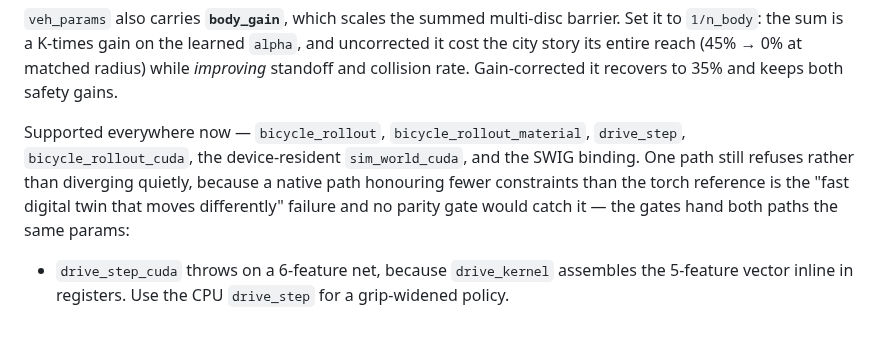
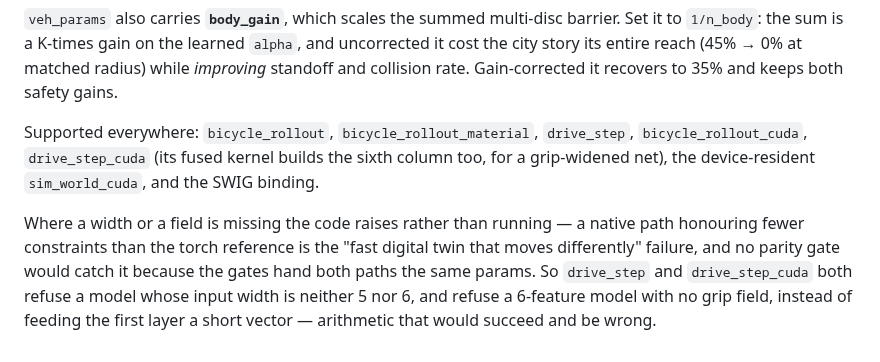
Before and after one commit to CVC-Lab/GRL-SNAM, a Markdown page: docs/MATERIAL_NAV.md, the part around the change. Rendered like a GitHub page.

Commit message:
docs: drive_step_cuda now builds the sixth feature too

```diff
--- a/docs/MATERIAL_NAV.md
+++ b/docs/MATERIAL_NAV.md
@@ -293,13 +293,15 @@ and uncorrected it cost the city story its entire reach (45% → 0% at matched
 radius) while *improving* standoff and collision rate. Gain-corrected it
 recovers to 35% and keeps both safety gains.
 
-Supported everywhere now — `bicycle_rollout`, `bicycle_rollout_material`,
-`drive_step`, `bicycle_rollout_cuda`, the device-resident `sim_world_cuda`, and
-the SWIG binding. One path still refuses rather than diverging quietly, because
-a native path honouring fewer constraints than the torch reference is the "fast
-digital twin that moves differently" failure and no parity gate would catch it —
-the gates hand both paths the same params:
+Supported everywhere: `bicycle_rollout`, `bicycle_rollout_material`,
+`drive_step`, `bicycle_rollout_cuda`, `drive_step_cuda` (its fused kernel builds
+the sixth column too, for a grip-widened net), the device-resident
+`sim_world_cuda`, and the SWIG binding.
 
-* `drive_step_cuda` throws on a 6-feature net, because `drive_kernel` assembles
-  the 5-feature vector inline in registers. Use the CPU `drive_step` for a
-  grip-widened policy.
+Where a width or a field is missing the code raises rather than running — a
+native path honouring fewer constraints than the torch reference is the "fast
+digital twin that moves differently" failure, and no parity gate would catch it
+because the gates hand both paths the same params. So `drive_step` and
+`drive_step_cuda` both refuse a model whose input width is neither 5 nor 6, and
+refuse a 6-feature model with no grip field, instead of feeding the first layer
+a short vector — arithmetic that would succeed and be wrong.
```
